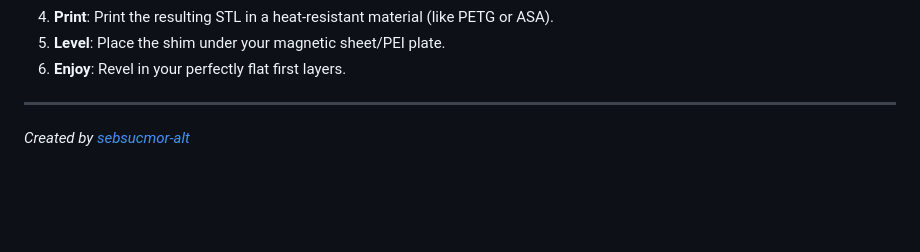
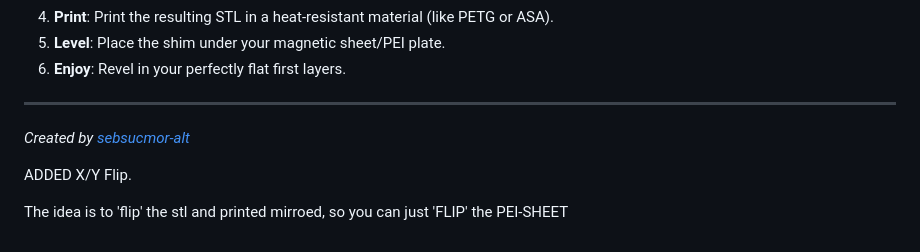
Before and after one commit to sebsucmor-alt/Neo-Bed-Flattening, a Markdown page: README.md, the part around the change. Rendered like a GitHub page; blank space fills up the shorter version.

Commit message:
Document X/Y Flip feature in README
Added section about X/Y Flip feature for STL files.

```diff
--- a/README.md
+++ b/README.md
@@ -61,3 +61,7 @@ A lightweight command-line script for automated workflows.
 
 ---
 *Created by [sebsucmor-alt](https://github.com/sebsucmor-alt/)*
+
+ADDED X/Y Flip.
+
+The idea is to 'flip' the stl and printed mirroed, so you can just 'FLIP' the PEI-SHEET
```
